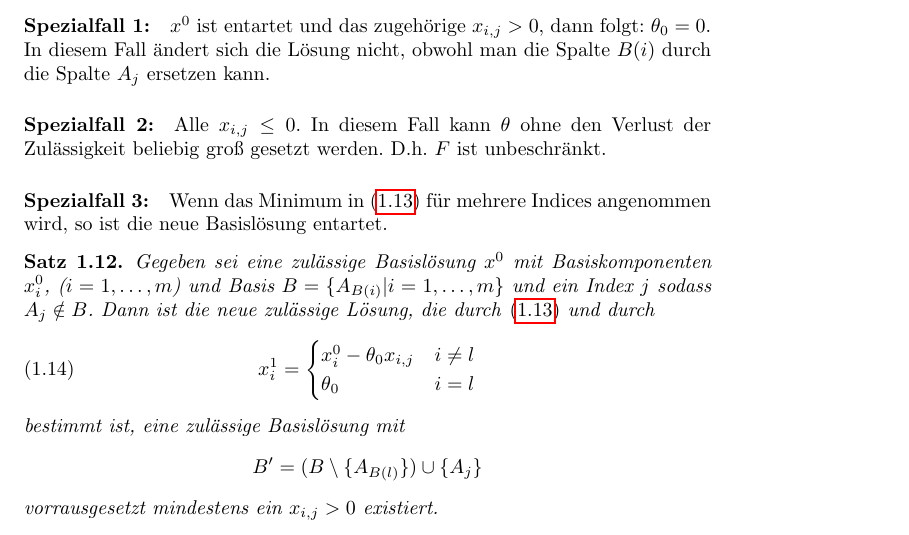
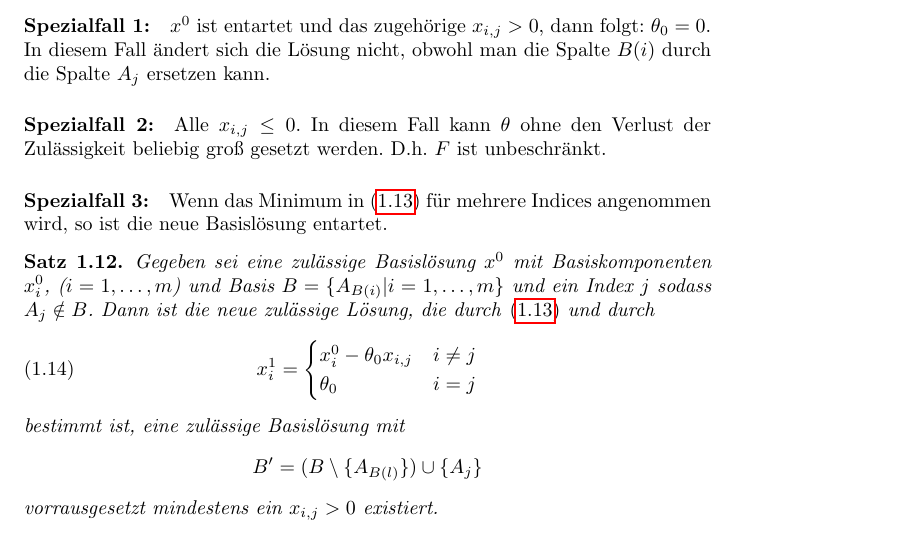
Before and after one commit to hannesg/linganzopt-unofficial, a LaTeX book (skript.tex, which reads kapitel_1.tex): part of page 13 of 16, cut so that both start at the same text. Compiled offline with pdfLaTeX.

Commit message:
It has to be 'j' instead of 'l'.

```diff
--- a/kapitel_1.tex
+++ b/kapitel_1.tex
@@ -367,8 +367,8 @@ wird ( falls mindestens ein $x_{i,j} > 0$ ist ) mindestens eine Komponente $0$ g
 Gegeben sei eine zulässige Basislösung $x^0$ mit Basiskomponenten $x_i^0$, ($i=1,\dotsc,m$) und Basis $B=\{A_{B(i)} | i=1,\dotsc,m\}$ und ein Index $j$ sodass $A_j \notin B$. Dann ist die neue zulässige Lösung, die durch \eqref{eq:min_austausch} und durch
 \begin{align}
 x_i^1 &= \begin{cases}
-x_i^0 - \theta_0 x_{i,j} & i \neq l\\
-\theta_0 & i = l\end{cases}
+x_i^0 - \theta_0 x_{i,j} & i \neq j\\
+\theta_0 & i = j\end{cases}
 \end{align}
 bestimmt ist, eine zulässige Basislösung mit
 \begin{align*}
```
